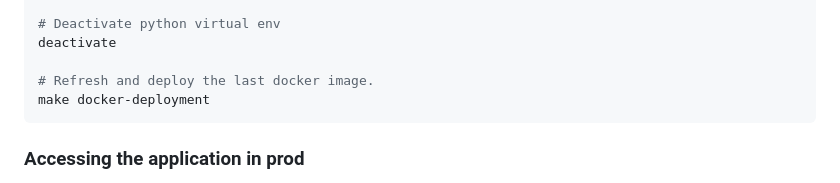
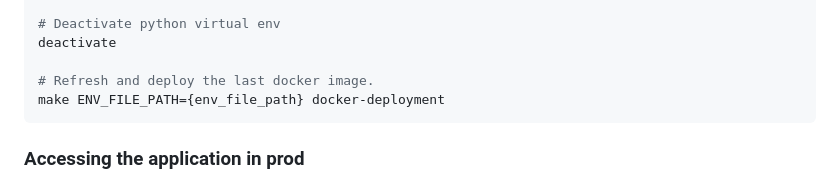
Before and after one commit to ardc-brazil/gatekeeper, a Markdown page: README.md, the part around the change. Rendered like a GitHub page.

Commit message:
Fix readme.md for `docker-deployment`

````diff
--- a/README.md
+++ b/README.md
@@ -134,7 +134,7 @@ make ENV_FILE_PATH={env_file_path} db-upgrade
 deactivate
 
 # Refresh and deploy the last docker image.
-make docker-deployment
+make ENV_FILE_PATH={env_file_path} docker-deployment
 ```
 
 ### Accessing the application in prod
````
